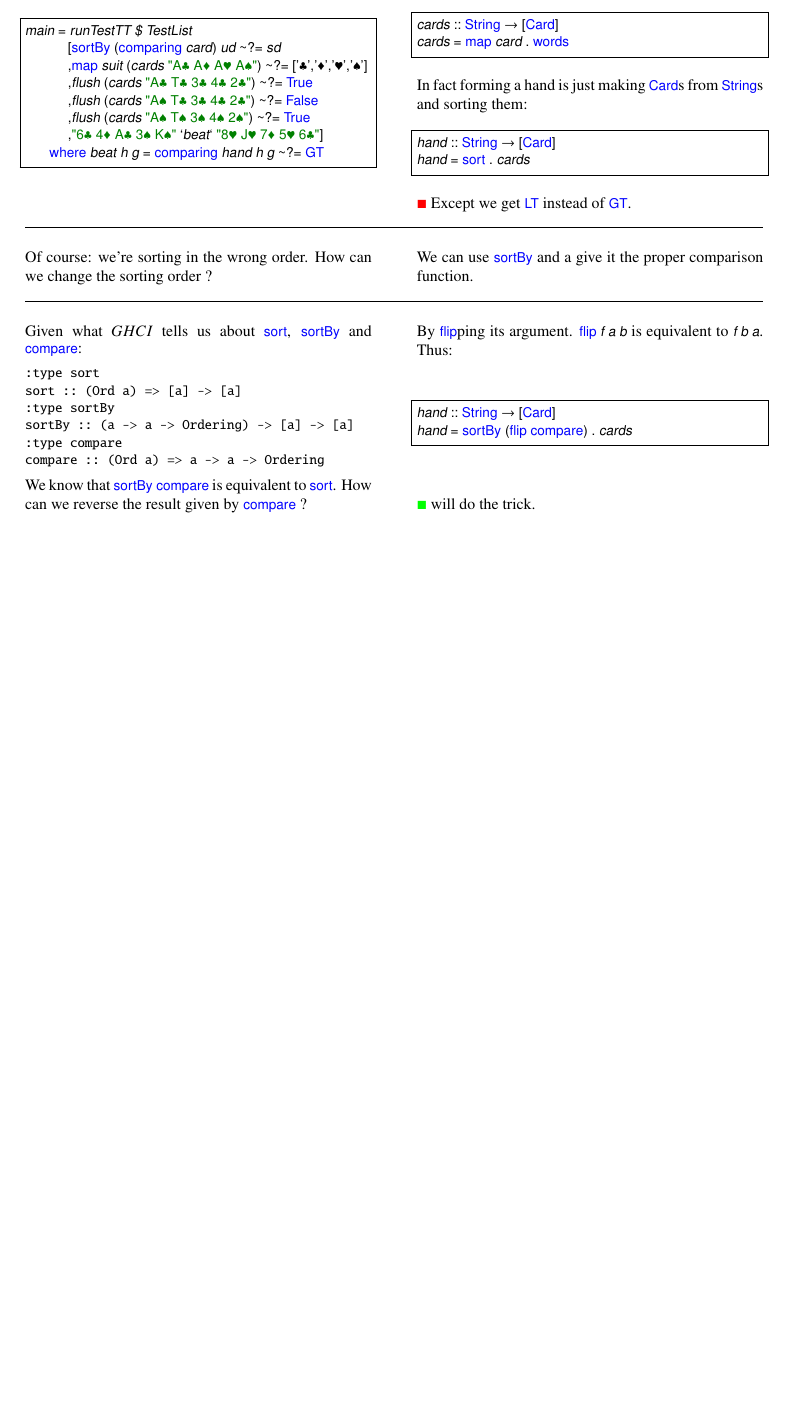
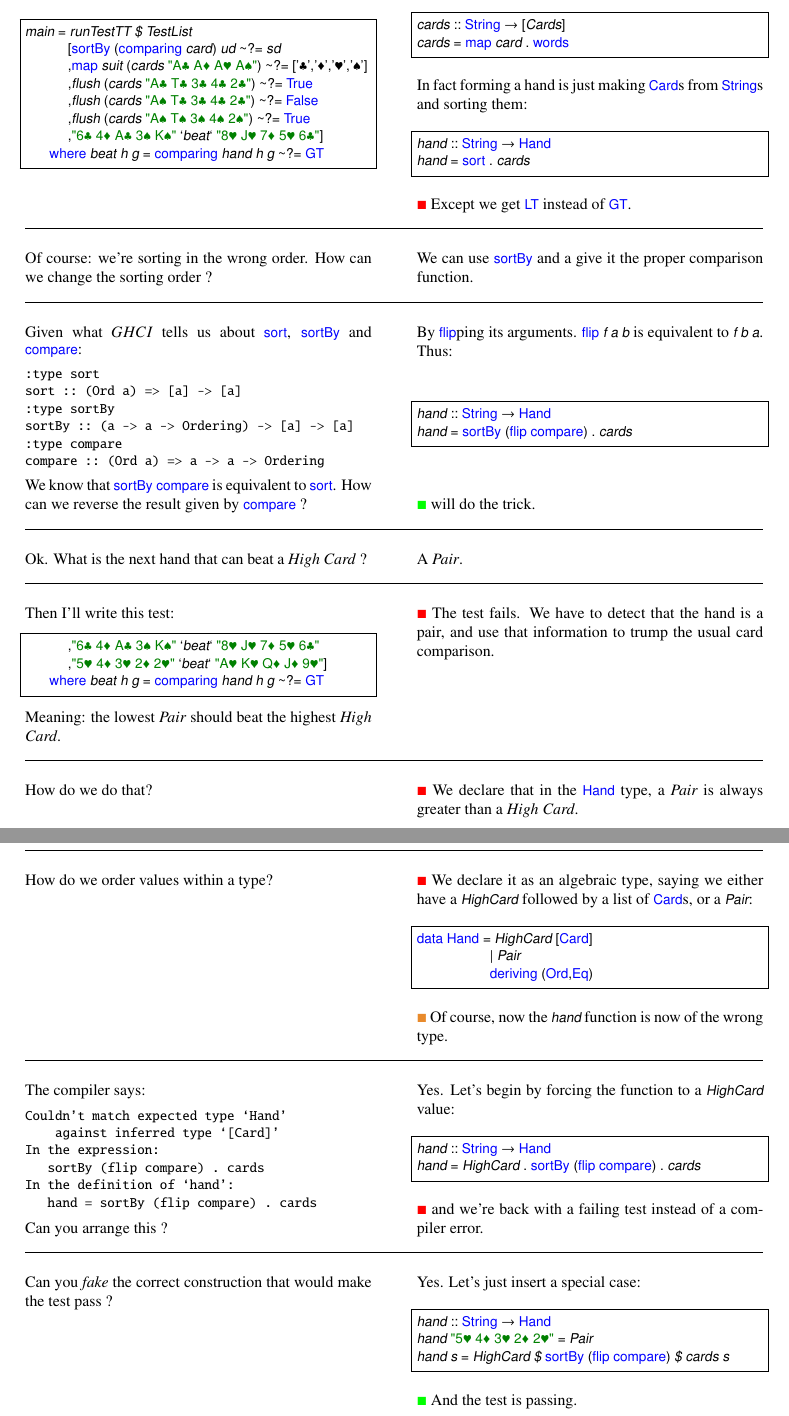
Before and after one commit to ToF-/LittleHaskeller, a LaTeX document (PokerHand.tex, which reads Chapter4.tex): part of page 13 of 13 before the commit and two parts of pages 13 and 14 of 14 after it, the two joined at a grey line, cut so that both start at the same text, the shorter picture padded with empty space. Compiled offline with pdfLaTeX.

Commit message:
comparing HighCart to Pair, fake

```diff
--- a/Chapter4.tex
+++ b/Chapter4.tex
@@ -50,12 +58,12 @@ main = runTestTT $ TestList
 \hspace*{\fill}
 \lhA \error Thanks
 \begin{lstlisting}[frame=single]
-cards :: String -> [Card]
+cards :: String -> [Cards]
 cards = map card . words
 \end{lstlisting}
 In fact forming a hand is just making \il!Card!s from \il!String!s and sorting them:
 \begin{lstlisting}[frame=single]
-hand :: String -> [Card]
+hand :: String -> Hand
 hand = sort . cards
 \end{lstlisting}
 \failure Except we get \il!LT! instead of \il!GT!.
@@ -74,10 +82,56 @@ compare :: (Ord a) => a -> a -> Ordering
 \end{small}
 We know that \il!sortBy compare! is equivalent to \il!sort!.
 How can we reverse the result given by \il!compare! ?
-\lhA By \il!flip!ping its argument. \il!flip f a b! is equivalent to \il!f b a!. Thus:
+\lhA By \il!flip!ping its arguments. \il!flip f a b! is equivalent to \il!f b a!. Thus:
 \begin{lstlisting}[frame=single]
-hand :: String -> [Card]
+hand :: String -> Hand
 hand = sortBy (flip compare) . cards
 \end{lstlisting}
 \success will do the trick.
+\lhN Ok. What is the next hand that can beat a \emph{High Card} ?
+\lhA A \emph{Pair}.
+\lhN Then I'll write this test:
+\begin{lstlisting}[frame=single]
+       ,"6♣ 4♦ A♣ 3♠ K♠" `beat` "8♥ J♥ 7♦ 5♥ 6♣"
+       ,"5♥ 4♦ 3♥ 2♦ 2♥" `beat` "A♥ K♥ Q♦ J♦ 9♥"]
+    where beat h g = comparing hand h g ~?= GT
+\end{lstlisting}
+Meaning: the lowest \emph{Pair} should beat the highest \emph{High Card}.
+\lhA \failure The test fails. We have to detect that the hand is a pair, and use that information to trump the usual card comparison.
+\lhN How do we do that?
+\lhA \failure We declare that in the \il!Hand! type, a \emph{Pair} is always greater than a \emph{High Card}.
+\lhN How do we order values within a type?
+\lhA \failure We declare it as an algebraic type, saying we either have a \il!HighCard! followed by a list of \il!Card!s, or a \il!Pair!:
+\begin{lstlisting}[frame=single]
+data Hand = HighCard [Card]
+            | Pair
+            deriving (Ord,Eq)
+\end{lstlisting}
+\error Of course, now the \il!hand! function is now of the wrong type.
+\lhN The compiler says:
+\begin{small}
+\begin{verbatim}
+Couldn't match expected type `Hand'
+    against inferred type `[Card]'
+In the expression:
+   sortBy (flip compare) . cards
+In the definition of `hand':
+   hand = sortBy (flip compare) . cards
+\end{verbatim}
+\end{small}
+Can you arrange this ?
+\lhA Yes. Let's begin by forcing the function to a \il!HighCard! value:
+\begin{lstlisting}[frame=single]
+hand :: String -> Hand
+hand = HighCard . sortBy (flip compare) . cards
+\end{lstlisting}
+\failure and we're back with a failing test instead of a compiler error.
+\lhN Can you \emph{fake} the correct construction that would make the test pass ?
+\lhA Yes. Let's just insert a special case:
+\begin{lstlisting}[frame=single]
+hand :: String -> Hand
+hand "5♥ 4♦ 3♥ 2♦ 2♥" = Pair
+hand s = HighCard $ sortBy (flip compare) $ cards s
+\end{lstlisting}
+\success And the test is passing.
 \lhend
```
Also changed, not shown: PokerHand.tex (+1 -1 lines), PokerHand.pdf, Chapter4.tex (8 more changed lines), 2 other files.
